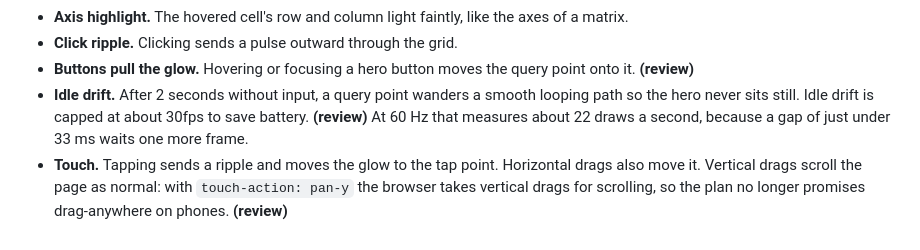
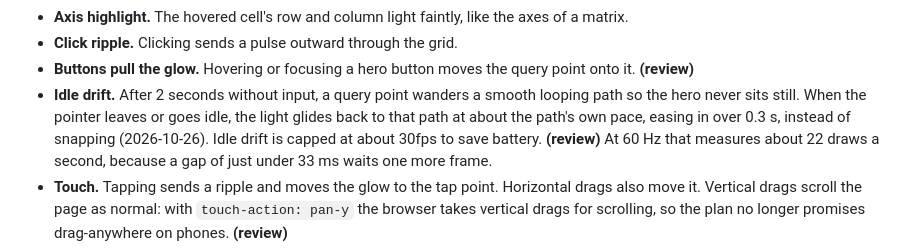
Before and after one commit to TrevorDohm/TrevorDohm.github.io, a Markdown page: PLAN.md, the part around the change. GitHub-like rendering.

Commit message:
Record the glide back to the idle path in the spec and plan
Co-Authored-By: Claude Opus 5.5 <noreply@anthropic.com>

```diff
--- a/PLAN.md
+++ b/PLAN.md
@@ -130,7 +130,9 @@ the canvas on desktop and guarded nothing on phones, so it was removed.)*
 - **Buttons pull the glow.** Hovering or focusing a hero button moves the query
   point onto it. **(review)**
 - **Idle drift.** After 2 seconds without input, a query point wanders a smooth
-  looping path so the hero never sits still. Idle drift is capped at about 30fps to
+  looping path so the hero never sits still. When the pointer leaves or goes
+  idle, the light glides back to that path at about the path's own pace,
+  easing in over 0.3 s, instead of snapping (2026-10-26). Idle drift is capped at about 30fps to
   save battery. **(review)** At 60 Hz that measures about 22 draws a second,
   because a gap of just under 33 ms waits one more frame.
 - **Touch.** Tapping sends a ripple and moves the glow to the tap point.
```
Also changed, not shown: 1 other file.
